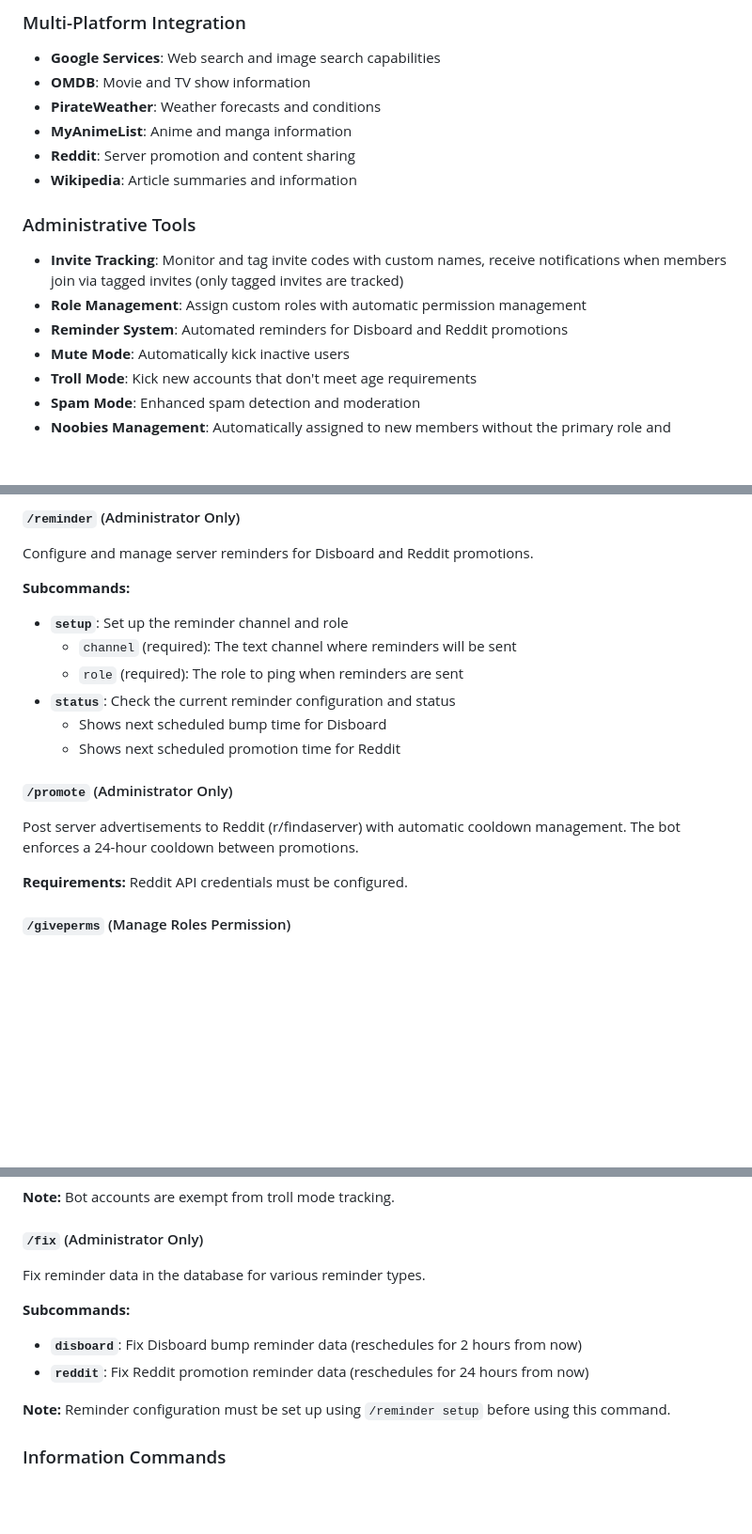
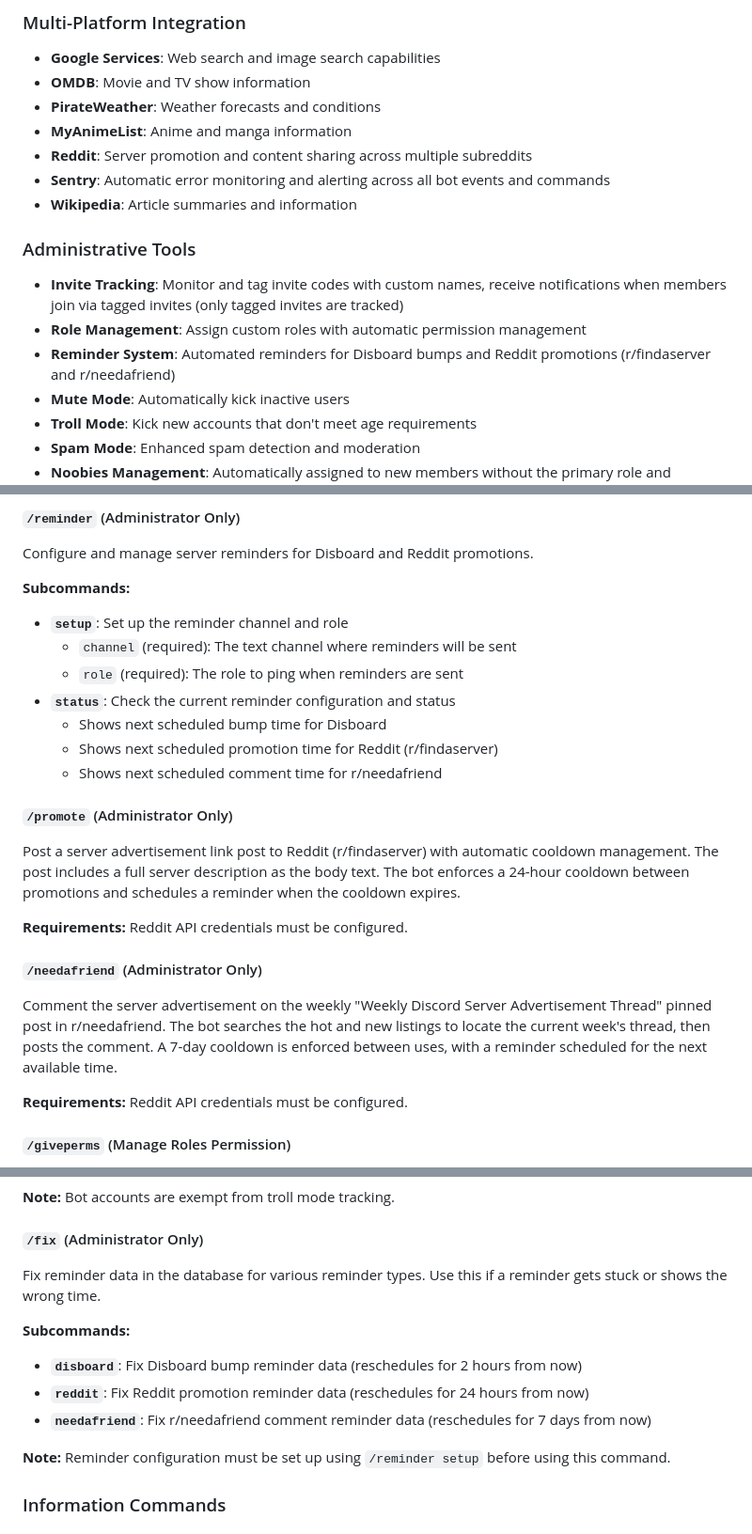
Before and after one commit to doubleangels/nova, a Markdown page: README.md, 3 parts joined by grey strips. Shown at 94% size. Rendered like a GitHub page; blank space fills up the shorter version.

Commit message:
Improve README

```diff
--- a/README.md
+++ b/README.md
@@ -94,14 +95,15 @@ Ensure your Doppler project contains these config values. Pass `DOPPLER_TOKEN` w
 - **OMDB**: Movie and TV show information
 - **PirateWeather**: Weather forecasts and conditions
 - **MyAnimeList**: Anime and manga information
-- **Reddit**: Server promotion and content sharing
+- **Reddit**: Server promotion and content sharing across multiple subreddits
+- **Sentry**: Automatic error monitoring and alerting across all bot events and commands
 - **Wikipedia**: Article summaries and information
 
 ### Administrative Tools
 
 - **Invite Tracking**: Monitor and tag invite codes with custom names, receive notifications when members join via tagged invites (only tagged invites are tracked)
 - **Role Management**: Assign custom roles with automatic permission management
-- **Reminder System**: Automated reminders for Disboard and Reddit promotions
+- **Reminder System**: Automated reminders for Disboard bumps and Reddit promotions (r/findaserver and r/needafriend)
 - **Mute Mode**: Automatically kick inactive users
 - **Troll Mode**: Kick new accounts that don't meet age requirements
 - **Spam Mode**: Enhanced spam detection and moderation
@@ -151,11 +153,18 @@ Configure and manage server reminders for Disboard and Reddit promotions.
   - `role` (required): The role to ping when reminders are sent
 - **`status`**: Check the current reminder configuration and status
   - Shows next scheduled bump time for Disboard
-  - Shows next scheduled promotion time for Reddit
+  - Shows next scheduled promotion time for Reddit (r/findaserver)
+  - Shows next scheduled comment time for r/needafriend
 
 #### `/promote` (Administrator Only)
 
-Post server advertisements to Reddit (r/findaserver) with automatic cooldown management. The bot enforces a 24-hour cooldown between promotions.
+Post a server advertisement link post to Reddit (r/findaserver) with automatic cooldown management. The post includes a full server description as the body text. The bot enforces a 24-hour cooldown between promotions and schedules a reminder when the cooldown expires.
+
+**Requirements:** Reddit API credentials must be configured.
+
+#### `/needafriend` (Administrator Only)
+
+Comment the server advertisement on the weekly "Weekly Discord Server Advertisement Thread" pinned post in r/needafriend. The bot searches the hot and new listings to locate the current week's thread, then posts the comment. A 7-day cooldown is enforced between uses, with a reminder scheduled for the next available time.
 
 **Requirements:** Reddit API credentials must be configured.
 
@@ -266,12 +275,13 @@ Manage automatic kicking of new members based on account age requirements.
 
 #### `/fix` (Administrator Only)
 
-Fix reminder data in the database for various reminder types.
+Fix reminder data in the database for various reminder types. Use this if a reminder gets stuck or shows the wrong time.
 
 **Subcommands:**
 
 - **`disboard`**: Fix Disboard bump reminder data (reschedules for 2 hours from now)
 - **`reddit`**: Fix Reddit promotion reminder data (reschedules for 24 hours from now)
+- **`needafriend`**: Fix r/needafriend comment reminder data (reschedules for 7 days from now)
 
 **Note:** Reminder configuration must be set up using `/reminder setup` before using this command.
 
```
Also changed, not shown: other parts of README.md (+2 -1 lines).
